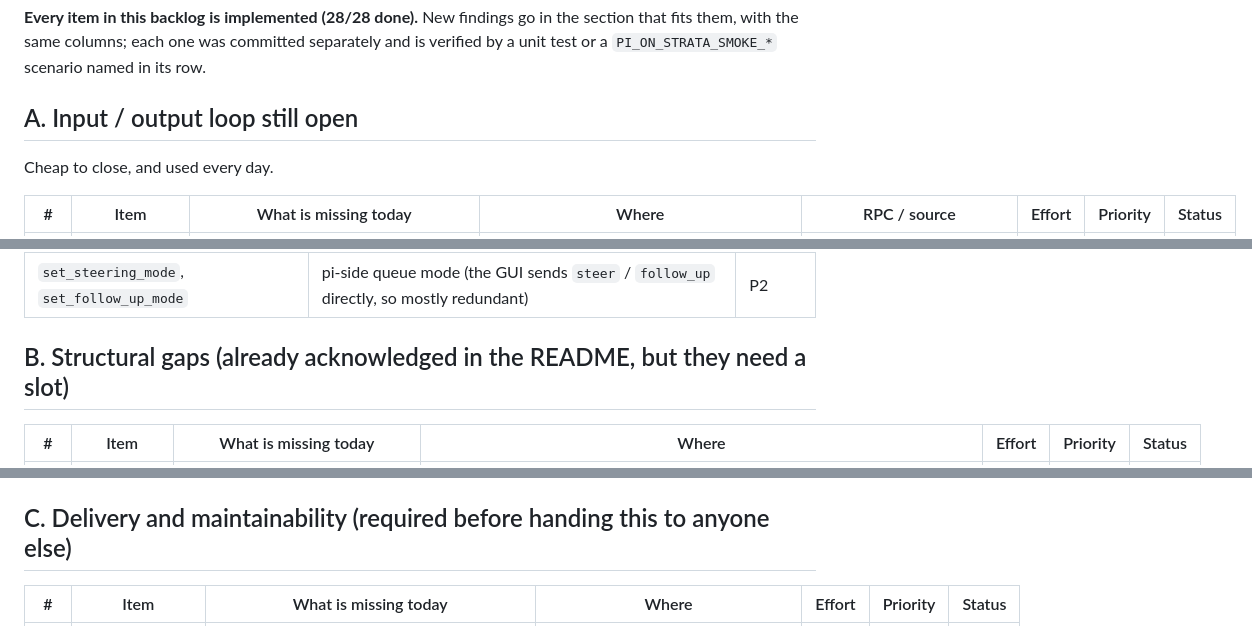
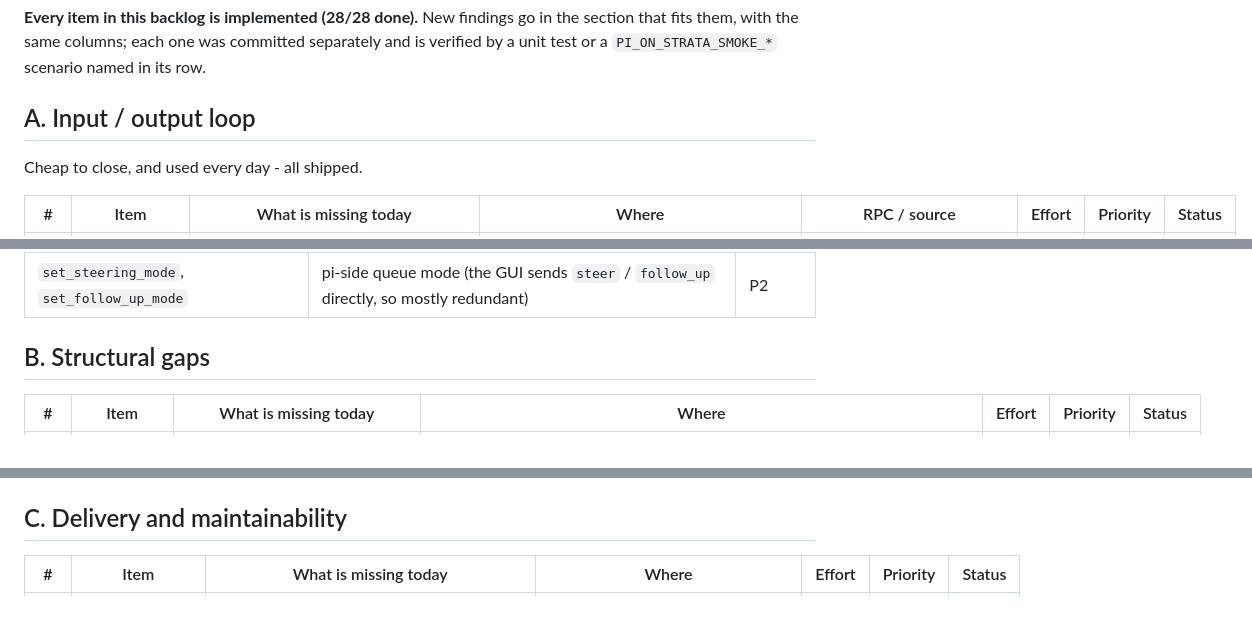
Before and after one commit to redurm/StrataPilot, a Markdown page: docs/TODO.md, 3 parts joined by grey strips. Rendered like a GitHub page.

Commit message:
TODO: tidy the section headings now that the backlog is closed

```diff
--- a/docs/TODO.md
+++ b/docs/TODO.md
@@ -11,9 +11,9 @@ Priority: `P0` (do next) · `P1` (worth doing) · `P2` (nice to have)
 with the same columns; each one was committed separately and is verified by a unit test or a
 `PI_ON_STRATA_SMOKE_*` scenario named in its row.
 
-## A. Input / output loop still open
+## A. Input / output loop
 
-Cheap to close, and used every day.
+Cheap to close, and used every day - all shipped.
 
 | # | Item | What is missing today | Where | RPC / source | Effort | Priority | Status |
 |---|---|---|---|---|---|---|---|
@@ -36,7 +36,7 @@ Cheap to close, and used every day.
 | `cycle_model`, `cycle_thinking_level` | keyboard model / thinking cycling (dropdowns already cover it) | P2 |
 | `set_steering_mode`, `set_follow_up_mode` | pi-side queue mode (the GUI sends `steer` / `follow_up` directly, so mostly redundant) | P2 |
 
-## B. Structural gaps (already acknowledged in the README, but they need a slot)
+## B. Structural gaps
 
 | # | Item | What is missing today | Where | Effort | Priority | Status |
 |---|---|---|---|---|---|---|
@@ -53,7 +53,7 @@ Cheap to close, and used every day.
 - Risks: a scheduled prompt runs with full read/edit/bash rights (the UI must say so and pin `cwd`); `new-tab` jobs pile up session files (offer `ephemeral` / auto-close after `agent_settled`); a cron prompt sitting in the outbox is lost on crash — same gap as B4, do them together.
 - Testing: `test/cron.test.js` for `parseCron`/`nextRun` (month rollover, weekday field, recompute after sleep); `PI_ON_STRATA_SMOKE_CRON` fires one echo job at startup and checks the outbox badge appears.
 
-## C. Delivery and maintainability (required before handing this to anyone else)
+## C. Delivery and maintainability
 
 | # | Item | What is missing today | Where | Effort | Priority | Status |
 |---|---|---|---|---|---|---|
```
Also changed, not shown: other parts of docs/TODO.md (+1 -1 lines).
